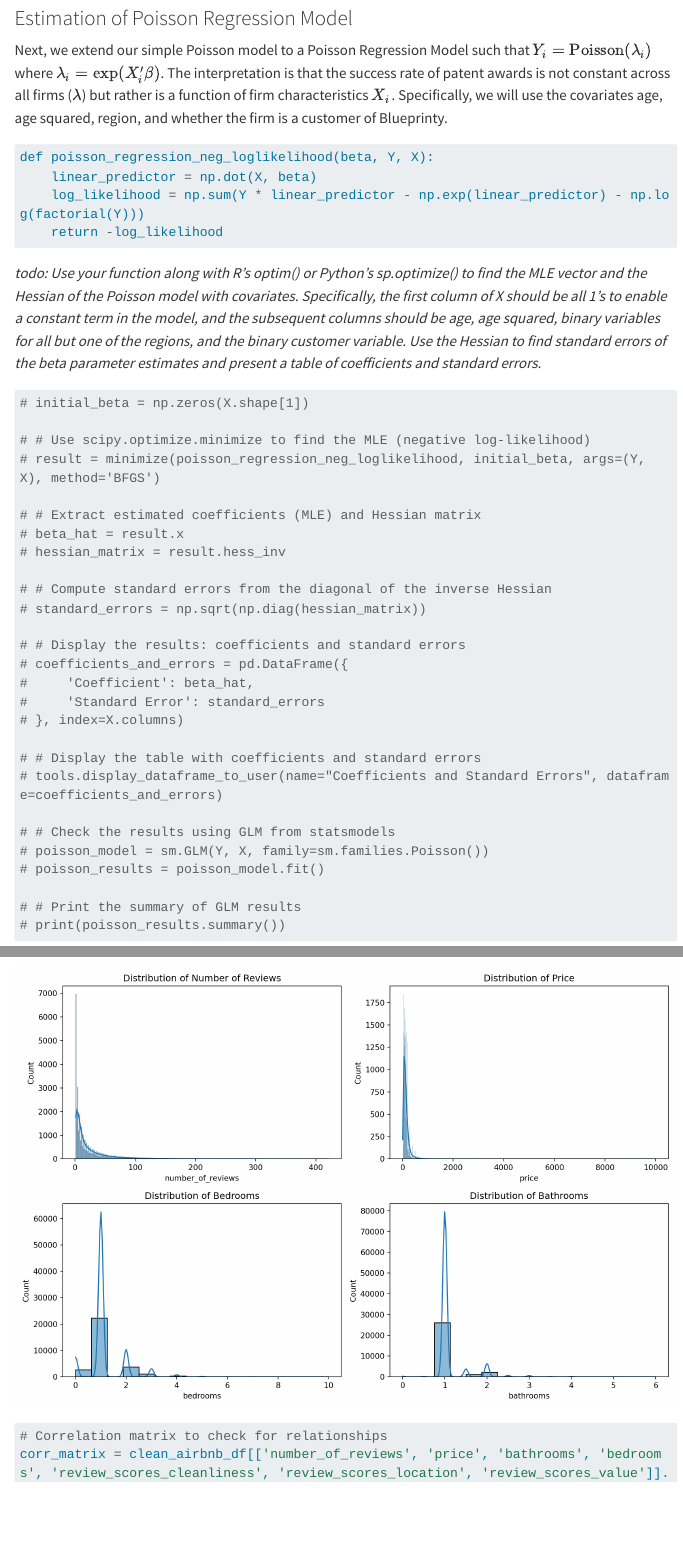
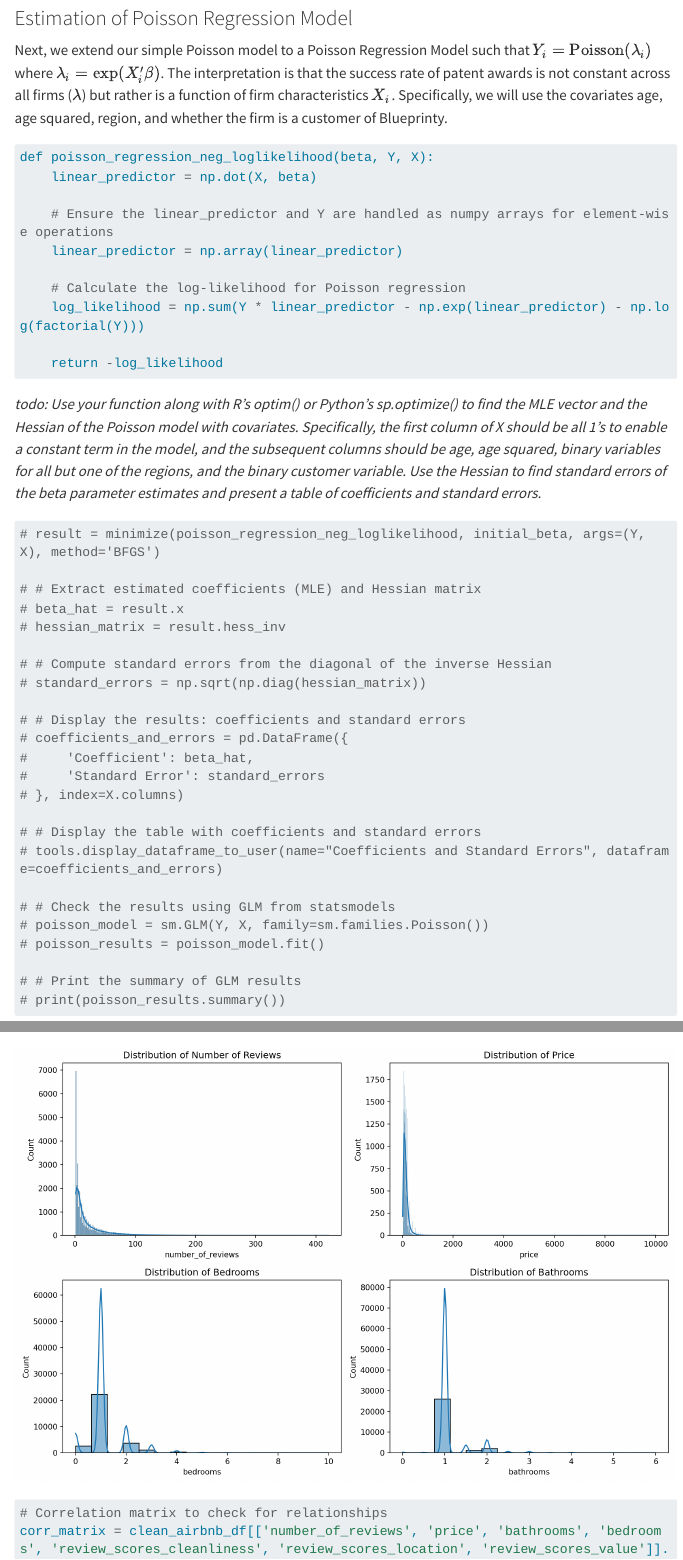
Before and after one commit to rsm-yul351/quarto_website, a Quarto document (projects/project2/hw2_questions.qmd): the page in a window 1100 px wide, from 5460 px down, and a second part further down, joined at a grey line. Rendered offline with R 4.5, knitr and Pandoc in place of Quarto, with nearby package versions; menus at the side of the page are left out; long lines of code are wrapped.

Commit message:
reupload

````diff
--- a/projects/project2/hw2_questions.qmd
+++ b/projects/project2/hw2_questions.qmd
@@ -173,16 +173,19 @@ Next, we extend our simple Poisson model to a Poisson Regression Model such that
 ```{python}
 def poisson_regression_neg_loglikelihood(beta, Y, X):
     linear_predictor = np.dot(X, beta)
+
+    # Ensure the linear_predictor and Y are handled as numpy arrays for element-wise operations
+    linear_predictor = np.array(linear_predictor)
+
+    # Calculate the log-likelihood for Poisson regression
     log_likelihood = np.sum(Y * linear_predictor - np.exp(linear_predictor) - np.log(factorial(Y)))
+
     return -log_likelihood
 ```
 
 _todo: Use your function along with R's optim() or Python's sp.optimize() to find the MLE vector and the Hessian of the Poisson model with covariates. Specifically, the first column of X should be all 1's to enable a constant term in the model, and the subsequent columns should be age, age squared, binary variables for all but one of the regions, and the binary customer variable. Use the Hessian to find standard errors of the beta parameter estimates and present a table of coefficients and standard errors._
 
 ```{python}
-# initial_beta = np.zeros(X.shape[1])
-
-# # Use scipy.optimize.minimize to find the MLE (negative log-likelihood)
 # result = minimize(poisson_regression_neg_loglikelihood, initial_beta, args=(Y, X), method='BFGS')
 
 # # Extract estimated coefficients (MLE) and Hessian matrix
````
